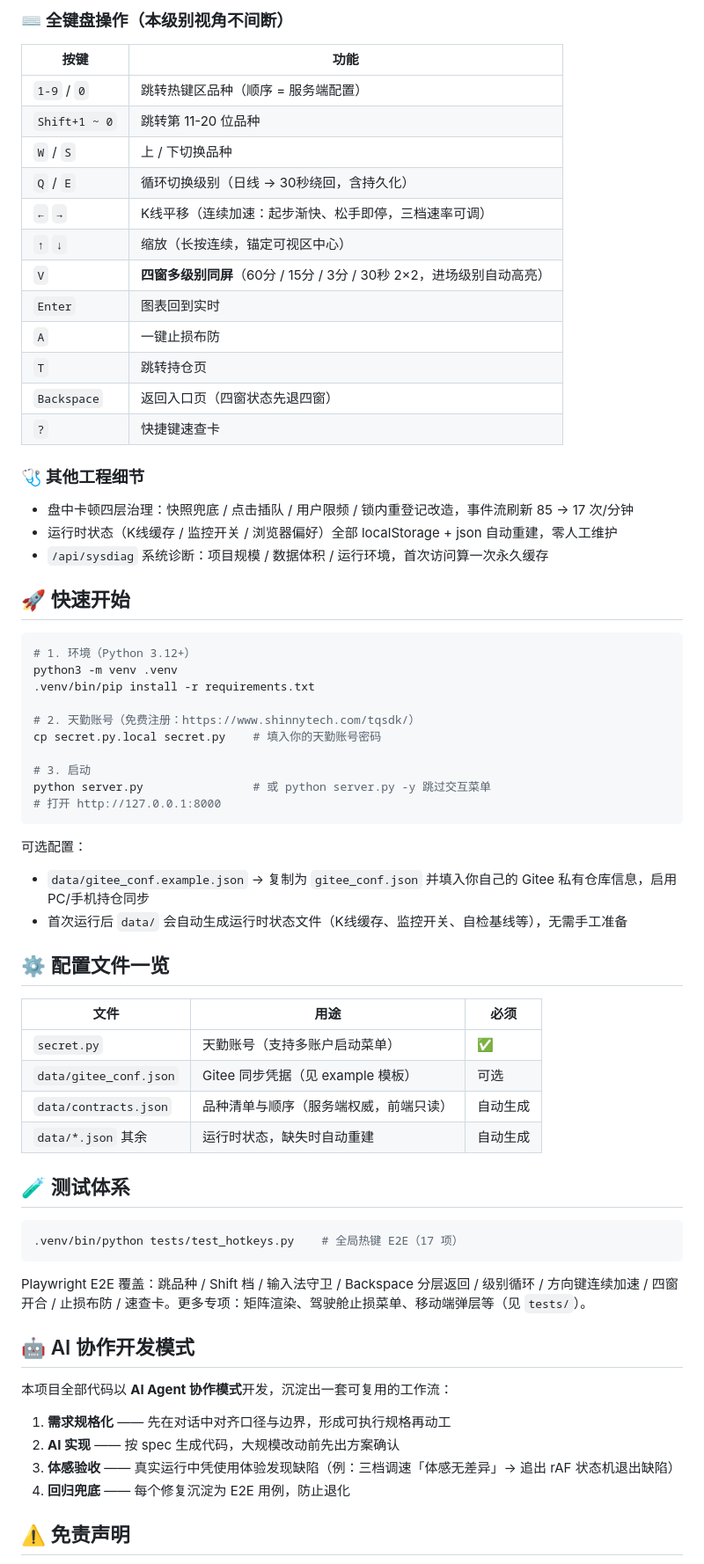
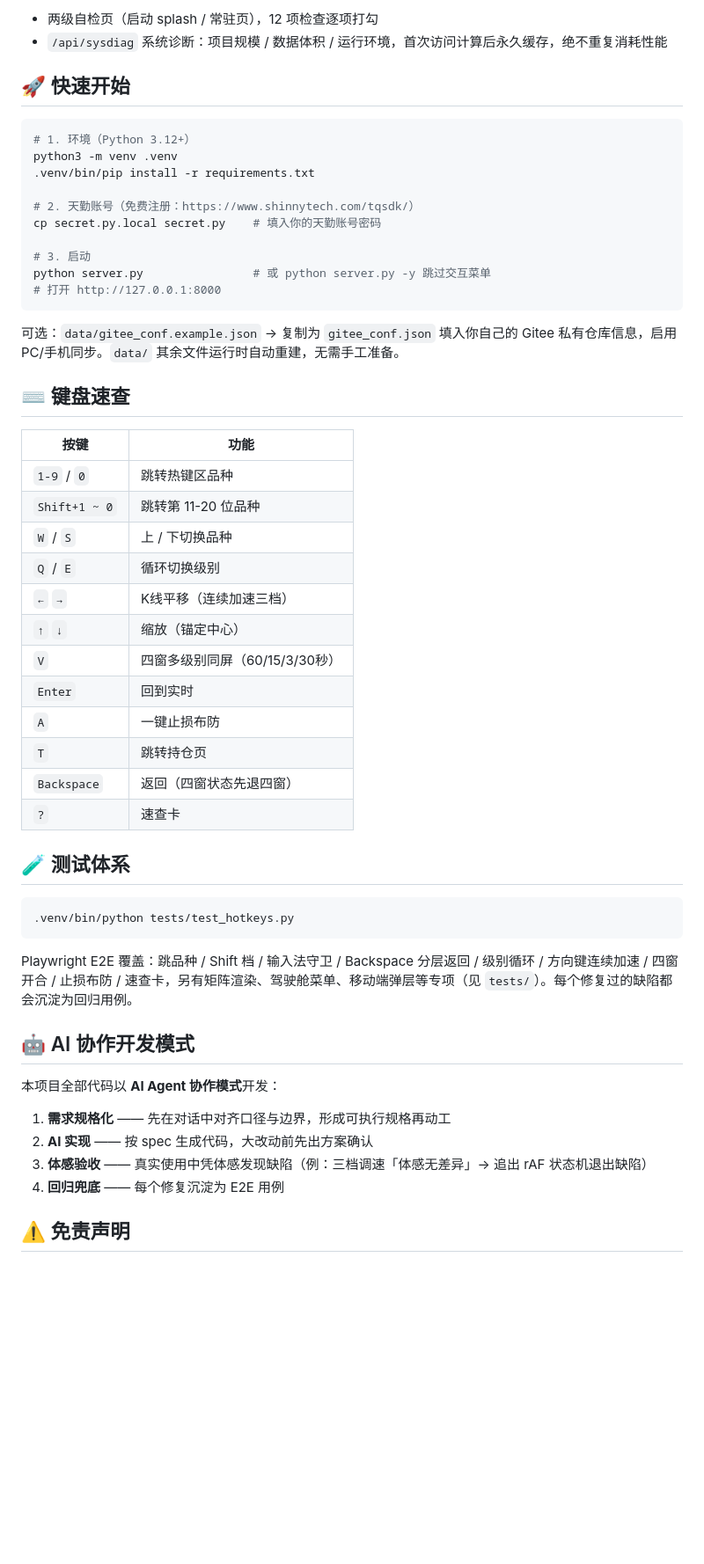
Before and after one commit to Ggy-king/chanGy, a Markdown page: README.md, the part around one of its changes. Shown at 88% size. GitHub-like rendering; blank space fills up the shorter version.

````diff
--- a/README.md
+++ b/README.md
@@ -92,25 +121,5 @@
-### ⌨️ 全键盘操作（本级别视角不间断）
-
-| 按键 | 功能 |
-|---|---|
-| `1-9` / `0` | 跳转热键区品种（顺序 = 服务端配置） |
-| `Shift+1 ~ 0` | 跳转第 11-20 位品种 |
-| `W` / `S` | 上 / 下切换品种 |
-| `Q` / `E` | 循环切换级别（日线 → 30秒绕回，含持久化） |
-| `←` `→` | K线平移（连续加速：起步渐快、松手即停，三档速率可调） |
-| `↑` `↓` | 缩放（长按连续，锚定可视区中心） |
-| `V` | **四窗多级别同屏**（60分 / 15分 / 3分 / 30秒 2×2，进场级别自动高亮） |
-| `Enter` | 图表回到实时 |
-| `A` | 一键止损布防 |
-| `T` | 跳转持仓页 |
-| `Backspace` | 返回入口页（四窗状态先退四窗） |
-| `?` | 快捷键速查卡 |
-
-### 🩺 其他工程细节
-
-- 盘中卡顿四层治理：快照兜底 / 点击插队 / 用户限频 / 锁内重登记改造，事件流刷新 85 → 17 次/分钟
-- 运行时状态（K线缓存 / 监控开关 / 浏览器偏好）全部 localStorage + json 自动重建，零人工维护
-- `/api/sysdiag` 系统诊断：项目规模 / 数据体积 / 运行环境，首次访问算一次永久缓存
+- 两级自检页（启动 splash / 常驻页），12 项检查逐项打勾
+- `/api/sysdiag` 系统诊断：项目规模 / 数据体积 / 运行环境，首次访问计算后永久缓存，绝不重复消耗性能
 
 ## 🚀 快速开始
 
@@ -127,35 +136,41 @@ python server.py                # 或 python server.py -y 跳过交互菜单
 # 打开 http://127.0.0.1:8000
 ```
 
-可选配置：
-- `data/gitee_conf.example.json` → 复制为 `gitee_conf.json` 并填入你自己的 Gitee 私有仓库信息，启用 PC/手机持仓同步
-- 首次运行后 `data/` 会自动生成运行时状态文件（K线缓存、监控开关、自检基线等），无需手工准备
+可选：`data/gitee_conf.example.json` → 复制为 `gitee_conf.json` 填入你自己的 Gitee 私有仓库信息，启用 PC/手机同步。`data/` 其余文件运行时自动重建，无需手工准备。
 
-## ⚙️ 配置文件一览
+## ⌨️ 键盘速查
 
-| 文件 | 用途 | 必须 |
-|---|---|---|
-| `secret.py` | 天勤账号（支持多账户启动菜单） | ✅ |
-| `data/gitee_conf.json` | Gitee 同步凭据（见 example 模板） | 可选 |
-| `data/contracts.json` | 品种清单与顺序（服务端权威，前端只读） | 自动生成 |
-| `data/*.json` 其余 | 运行时状态，缺失时自动重建 | 自动生成 |
+| 按键 | 功能 |
+|---|---|
+| `1-9` / `0` | 跳转热键区品种 |
+| `Shift+1 ~ 0` | 跳转第 11-20 位品种 |
+| `W` / `S` | 上 / 下切换品种 |
+| `Q` / `E` | 循环切换级别 |
+| `←` `→` | K线平移（连续加速三档） |
+| `↑` `↓` | 缩放（锚定中心） |
+| `V` | 四窗多级别同屏（60/15/3/30秒） |
+| `Enter` | 回到实时 |
+| `A` | 一键止损布防 |
+| `T` | 跳转持仓页 |
+| `Backspace` | 返回（四窗状态先退四窗） |
+| `?` | 速查卡 |
 
 ## 🧪 测试体系
 
 ```bash
-.venv/bin/python tests/test_hotkeys.py    # 全局热键 E2E（17 项）
+.venv/bin/python tests/test_hotkeys.py
 ```
 
-Playwright E2E 覆盖：跳品种 / Shift 档 / 输入法守卫 / Backspace 分层返回 / 级别循环 / 方向键连续加速 / 四窗开合 / 止损布防 / 速查卡。更多专项：矩阵渲染、驾驶舱止损菜单、移动端弹层等（见 `tests/`）。
+Playwright E2E 覆盖：跳品种 / Shift 档 / 输入法守卫 / Backspace 分层返回 / 级别循环 / 方向键连续加速 / 四窗开合 / 止损布防 / 速查卡，另有矩阵渲染、驾驶舱菜单、移动端弹层等专项（见 `tests/`）。每个修复过的缺陷都会沉淀为回归用例。
 
 ## 🤖 AI 协作开发模式
 
-本项目全部代码以 **AI Agent 协作模式**开发，沉淀出一套可复用的工作流：
+本项目全部代码以 **AI Agent 协作模式**开发：
 
 1. **需求规格化** —— 先在对话中对齐口径与边界，形成可执行规格再动工
-2. **AI 实现** —— 按 spec 生成代码，大规模改动前先出方案确认
-3. **体感验收** —— 真实运行中凭使用体验发现缺陷（例：三档调速「体感无差异」→ 追出 rAF 状态机退出缺陷）
-4. **回归兜底** —— 每个修复沉淀为 E2E 用例，防止退化
+2. **AI 实现** —— 按 spec 生成代码，大改动前先出方案确认
+3. **体感验收** —— 真实使用中凭体感发现缺陷（例：三档调速「体感无差异」→ 追出 rAF 状态机退出缺陷）
+4. **回归兜底** —— 每个修复沉淀为 E2E 用例
 
 ## ⚠️ 免责声明
 
````
Also changed, not shown: other parts of README.md (+78 -49 lines), docs/screenshots/mobile-alerts.jpg, docs/screenshots/overview.png.
